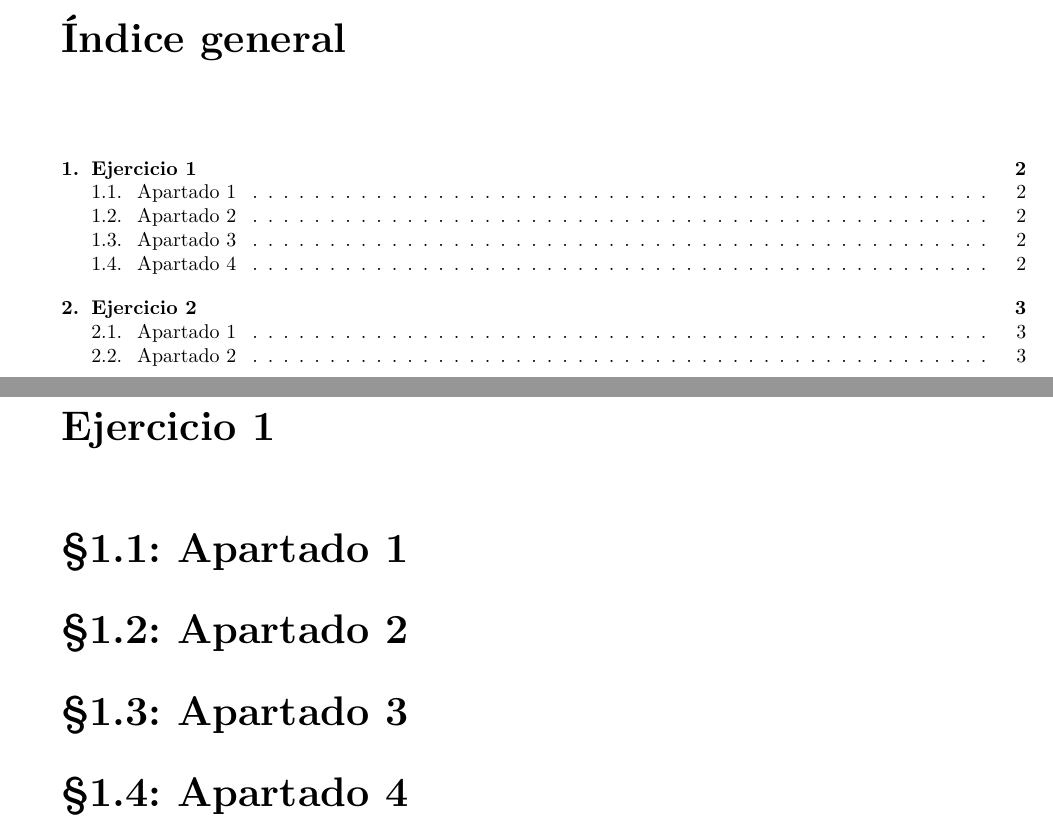
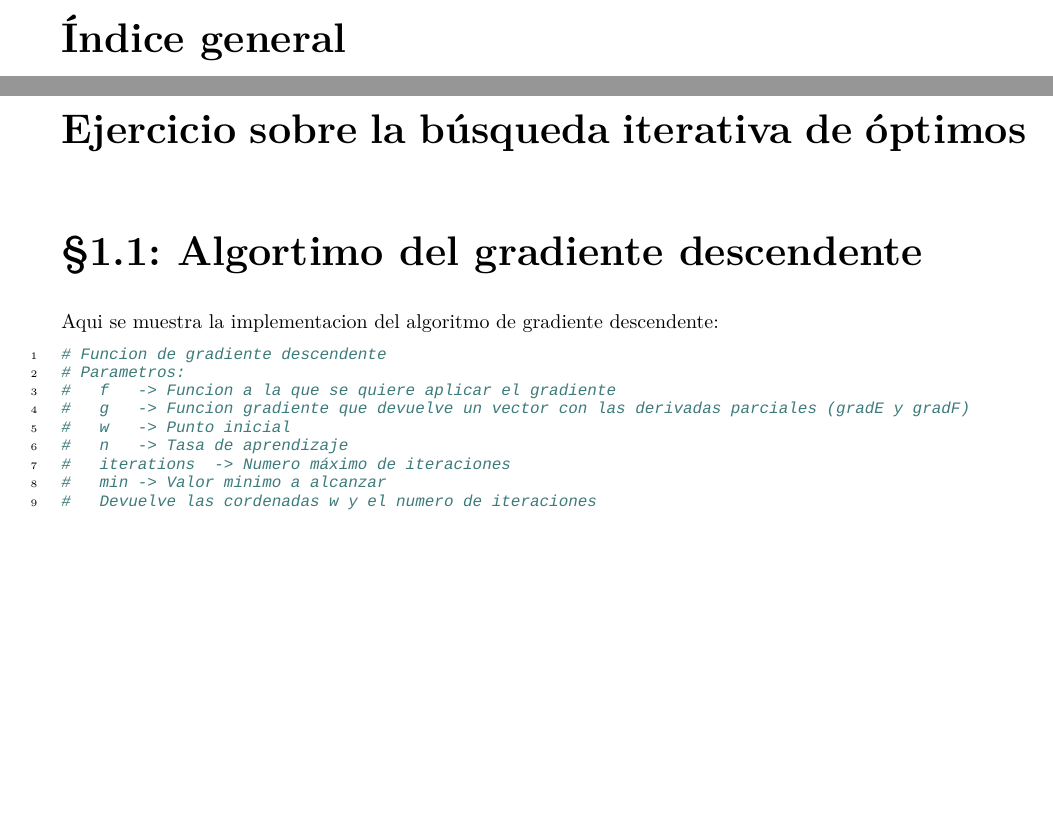
Before and after one commit to Alexmnzlms/AA, a LaTeX document (Practica/Practica1/doc/demo.tex, which reads Practica/Practica1/doc/memoria.tex): two parts of pages 2 and 3 of 4 before the commit and two parts of pages 2 and 3 of 7 after it, joined at a grey line, cut so that both start at the same text, the shorter picture padded with empty space. Compiled offline with LuaLaTeX.

Commit message:
Memoria II

```diff
--- a/Practica/Practica1/doc/memoria.tex
+++ b/Practica/Practica1/doc/memoria.tex
@@ -1,10 +1,42 @@
-\chapter{Ejercicio 1}
+\chapter{Ejercicio sobre la búsqueda iterativa de óptimos}
 
-\section{Apartado 1}
+\section{Algortimo del gradiente descendente}
+Aqui se muestra la implementacion del algoritmo de gradiente descendente:
+\begin{minted}
+[fontsize=\footnotesize, linenos]
+{python}
+# Funcion de gradiente descendente
+# Parametros:
+#   f   -> Funcion a la que se quiere aplicar el gradiente
+#   g   -> Funcion gradiente que devuelve un vector con las derivadas parciales (gradE y gradF)
+#   w   -> Punto inicial
+#   n   -> Tasa de aprendizaje
+#   iterations  -> Numero máximo de iteraciones
+#   min -> Valor minimo a alcanzar
+#   Devuelve las cordenadas w y el numero de iteraciones
+def gradient_descent(f,g,ini,n,iterations,min):
+    i = 0
+    # Inicializamos w a un vector vacio de 0's
+    w = np.array([0,0],np.float64)
+    # Guardamos los valores iniciales de u y v
+    u = ini[0]
+    v = ini[1]
+    # Mientras no superemos las iteraciones maximas y no obtengamos un valor menos
+    # al minimo:
+    while f(u,v) > min and i < iterations:
+        grad = g(u,v) # Guardamos en grad el gradiente de la funcion
+        # Actualizamos los valores de u y v
+        u = u - n*grad[0]
+        v = v - n*grad[1]
+        i = i + 1
 
-\section{Apartado 2}
+    # Cuando el bucle termina guardamos en w, los ultimos valores de u y v
+    w[0] = u
+    w[1] = v
+    iterations = i
 
-\section{Apartado 3}
+    # Devolvemos w y las iteraciones
+    return w, iterations
 
-\section{Apartado 4}
+\end{minted}
 
```
Also changed, not shown: Practica/Practica1/doc/memoria.tex (68 more changed lines).
